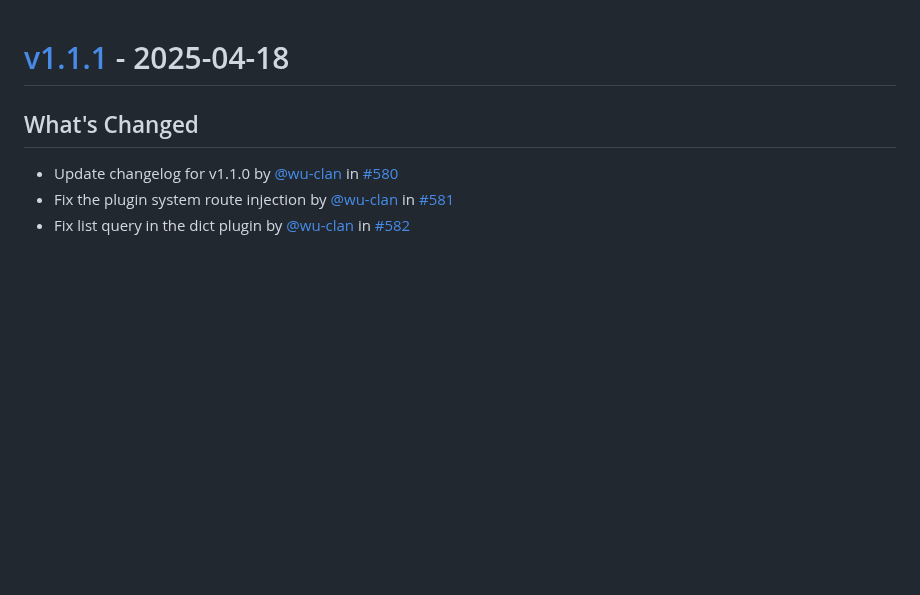
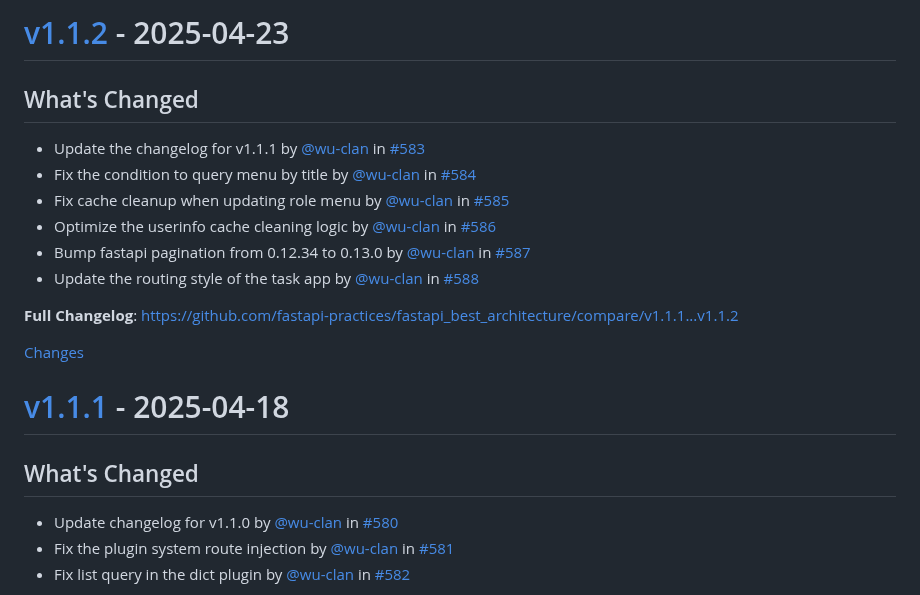
Before and after one commit to balinteszter-dev/fastapi-best-architecture, a Markdown page: CHANGELOG.md, the part around one of its changes. Rendered like a GitHub page; blank space fills up the shorter version.

Commit message:
Update the changelog for v1.1.2 (#589)

```diff
--- a/CHANGELOG.md
+++ b/CHANGELOG.md
@@ -1,3 +1,20 @@
+<a id="v1.1.2"></a>
+# [v1.1.2](https://github.com/fastapi-practices/fastapi_best_architecture/releases/tag/v1.1.2) - 2025-04-23
+
+## What's Changed
+* Update the changelog for v1.1.1 by [@wu-clan](https://github.com/wu-clan) in [#583](https://github.com/fastapi-practices/fastapi_best_architecture/pull/583)
+* Fix the condition to query menu by title by [@wu-clan](https://github.com/wu-clan) in [#584](https://github.com/fastapi-practices/fastapi_best_architecture/pull/584)
+* Fix cache cleanup when updating role menu by [@wu-clan](https://github.com/wu-clan) in [#585](https://github.com/fastapi-practices/fastapi_best_architecture/pull/585)
+* Optimize the userinfo cache cleaning logic by [@wu-clan](https://github.com/wu-clan) in [#586](https://github.com/fastapi-practices/fastapi_best_architecture/pull/586)
+* Bump fastapi pagination from 0.12.34 to 0.13.0 by [@wu-clan](https://github.com/wu-clan) in [#587](https://github.com/fastapi-practices/fastapi_best_architecture/pull/587)
+* Update the routing style of the task app by [@wu-clan](https://github.com/wu-clan) in [#588](https://github.com/fastapi-practices/fastapi_best_architecture/pull/588)
+
+
+**Full Changelog**: https://github.com/fastapi-practices/fastapi_best_architecture/compare/v1.1.1...v1.1.2
+
+[Changes][v1.1.2]
+
+
 <a id="v1.1.1"></a>
 # [v1.1.1](https://github.com/fastapi-practices/fastapi_best_architecture/releases/tag/v1.1.1) - 2025-04-18
 
```
Also changed, not shown: other parts of CHANGELOG.md (+1 -0 lines).
